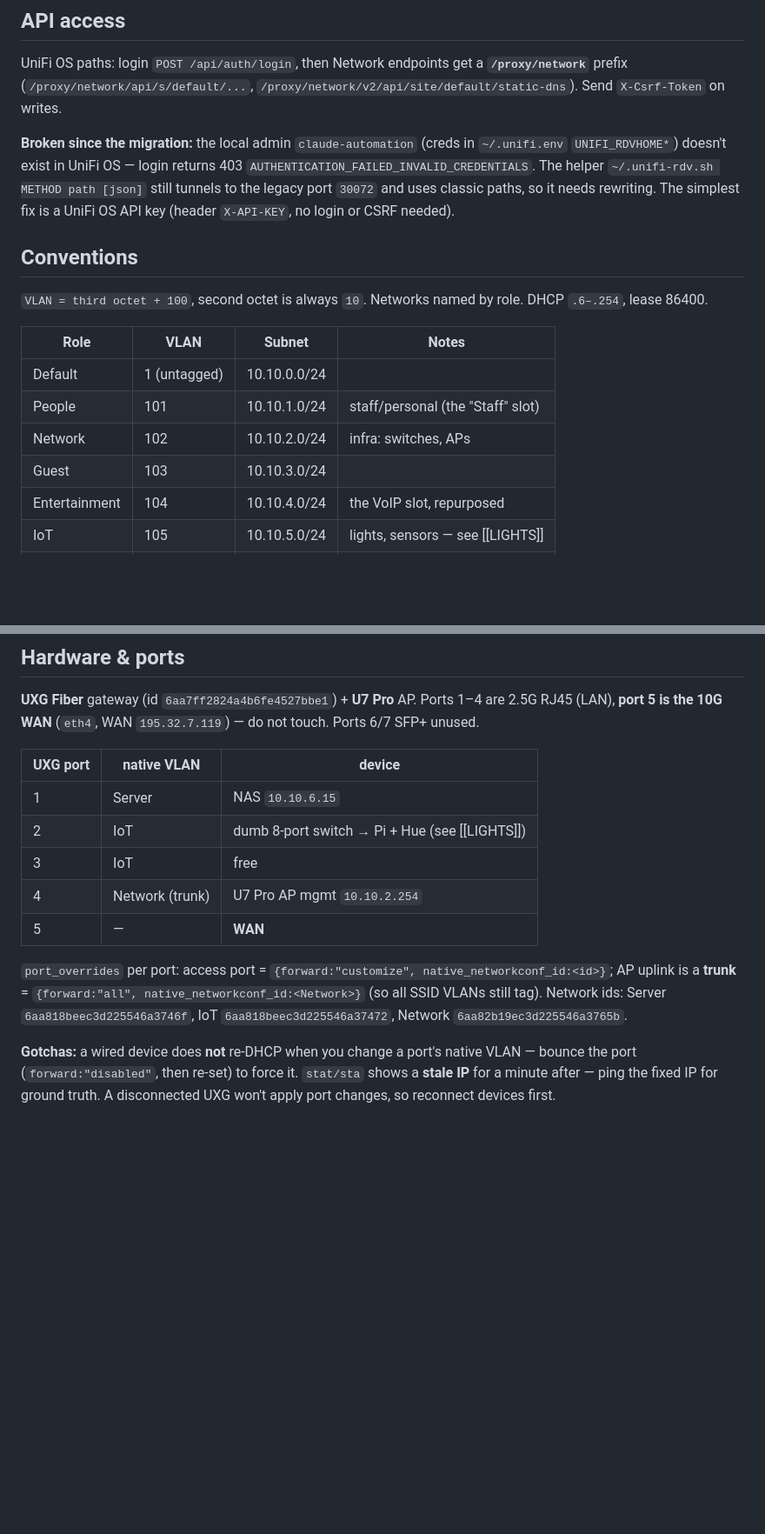
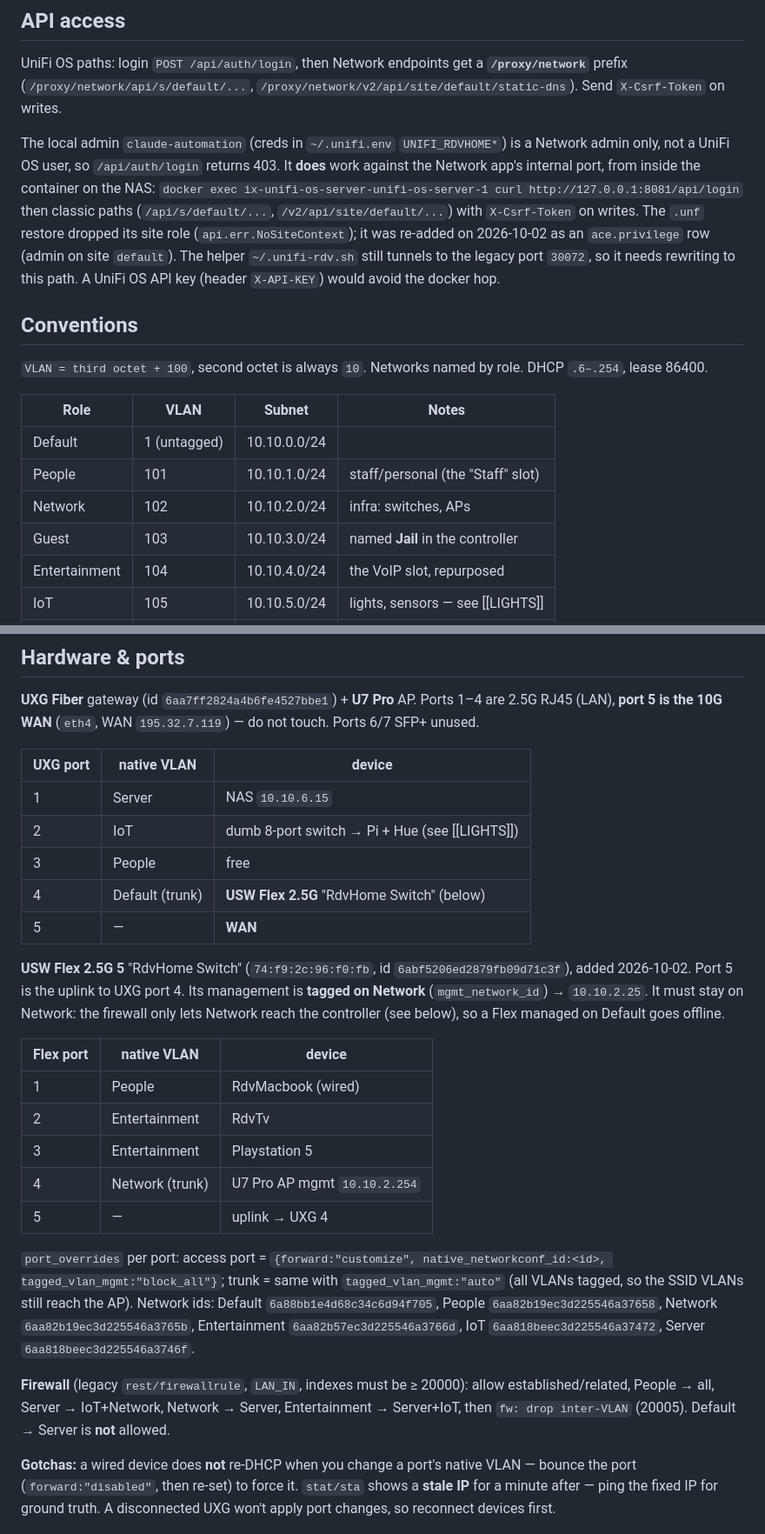
Before and after one commit to riccardodivirgilio/rdvhome, a Markdown page: knowledge/LAN.md, 2 parts joined by grey strips. Shown at 87% size. GitHub-like rendering; blank space fills up the shorter version.

Commit message:
LAN.md: Flex 2.5G switch behind the gateway, its ports, firewall, working API path
Co-Authored-By: Claude Opus 5.5 <noreply@anthropic.com>

```diff
--- a/knowledge/LAN.md
+++ b/knowledge/LAN.md
@@ -16,11 +16,15 @@ UniFi OS paths: login `POST /api/auth/login`, then Network endpoints get a **`/p
 prefix (`/proxy/network/api/s/default/...`, `/proxy/network/v2/api/site/default/static-dns`).
 Send `X-Csrf-Token` on writes.
 
-**Broken since the migration:** the local admin `claude-automation` (creds in `~/.unifi.env`
-`UNIFI_RDVHOME*`) doesn't exist in UniFi OS — login returns 403
-`AUTHENTICATION_FAILED_INVALID_CREDENTIALS`. The helper `~/.unifi-rdv.sh METHOD path [json]`
-still tunnels to the legacy port `30072` and uses classic paths, so it needs rewriting. The
-simplest fix is a UniFi OS API key (header `X-API-KEY`, no login or CSRF needed).
+The local admin `claude-automation` (creds in `~/.unifi.env` `UNIFI_RDVHOME*`) is a Network
+admin only, not a UniFi OS user, so `/api/auth/login` returns 403. It **does** work against the
+Network app's internal port, from inside the container on the NAS:
+`docker exec ix-unifi-os-server-unifi-os-server-1 curl http://127.0.0.1:8081/api/login` then
+classic paths (`/api/s/default/...`, `/v2/api/site/default/...`) with `X-Csrf-Token` on writes.
+The `.unf` restore dropped its site role (`api.err.NoSiteContext`); it was re-added on
+2026-10-02 as an `ace.privilege` row (admin on site `default`). The helper `~/.unifi-rdv.sh`
+still tunnels to the legacy port `30072`, so it needs rewriting to this path. A UniFi OS API key
+(header `X-API-KEY`) would avoid the docker hop.
 
 ## Conventions
 
@@ -32,7 +36,7 @@ lease 86400.
 | Default       | 1 (untagged) | 10.10.0.0/24  |                                       |
 | People        | 101          | 10.10.1.0/24  | staff/personal (the "Staff" slot)     |
 | Network       | 102          | 10.10.2.0/24  | infra: switches, APs                  |
-| Guest         | 103          | 10.10.3.0/24  |                                       |
+| Guest         | 103          | 10.10.3.0/24  | named **Jail** in the controller      |
 | Entertainment | 104          | 10.10.4.0/24  | the VoIP slot, repurposed             |
 | IoT           | 105          | 10.10.5.0/24  | lights, sensors — see [[LIGHTS]]      |
 | Server        | 106          | 10.10.6.0/24  | NAS — see [[NAS]]                     |
@@ -46,14 +50,32 @@ lease 86400.
 | -------- | --------------- | ---------------------------------------------- |
 | 1        | Server          | NAS `10.10.6.15`                               |
 | 2        | IoT             | dumb 8-port switch → Pi + Hue (see [[LIGHTS]]) |
-| 3        | IoT             | free                                           |
-| 4        | Network (trunk) | U7 Pro AP mgmt `10.10.2.254`                   |
+| 3        | People          | free                                           |
+| 4        | Default (trunk) | **USW Flex 2.5G** "RdvHome Switch" (below)     |
 | 5        | —               | **WAN**                                        |
 
-`port_overrides` per port: access port = `{forward:"customize", native_networkconf_id:<id>}`;
-AP uplink is a **trunk** = `{forward:"all", native_networkconf_id:<Network>}` (so all SSID VLANs
-still tag). Network ids: Server `6aa818beec3d225546a3746f`, IoT `6aa818beec3d225546a37472`,
-Network `6aa82b19ec3d225546a3765b`.
+**USW Flex 2.5G 5** "RdvHome Switch" (`74:f9:2c:96:f0:fb`, id `6abf5206ed2879fb09d71c3f`),
+added 2026-10-02. Port 5 is the uplink to UXG port 4. Its management is **tagged on Network**
+(`mgmt_network_id`) → `10.10.2.25`. It must stay on Network: the firewall only lets Network reach
+the controller (see below), so a Flex managed on Default goes offline.
+
+| Flex port | native VLAN     | device                          |
+| --------- | --------------- | ------------------------------- |
+| 1         | People          | RdvMacbook (wired)              |
+| 2         | Entertainment   | RdvTv                           |
+| 3         | Entertainment   | Playstation 5                   |
+| 4         | Network (trunk) | U7 Pro AP mgmt `10.10.2.254`    |
+| 5         | —               | uplink → UXG 4                  |
+
+`port_overrides` per port: access port = `{forward:"customize", native_networkconf_id:<id>,
+tagged_vlan_mgmt:"block_all"}`; trunk = same with `tagged_vlan_mgmt:"auto"` (all VLANs tagged, so
+the SSID VLANs still reach the AP). Network ids: Default `6a88bb1e4d68c34c6d94f705`, People
+`6aa82b19ec3d225546a37658`, Network `6aa82b19ec3d225546a3765b`, Entertainment
+`6aa82b57ec3d225546a3766d`, IoT `6aa818beec3d225546a37472`, Server `6aa818beec3d225546a3746f`.
+
+**Firewall** (legacy `rest/firewallrule`, `LAN_IN`, indexes must be ≥ 20000): allow
+established/related, People → all, Server → IoT+Network, Network → Server, Entertainment →
+Server+IoT, then `fw: drop inter-VLAN` (20005). Default → Server is **not** allowed.
 
 **Gotchas:** a wired device does **not** re-DHCP when you change a port's native VLAN — bounce
 the port (`forward:"disabled"`, then re-set) to force it. `stat/sta` shows a **stale IP** for a
```
